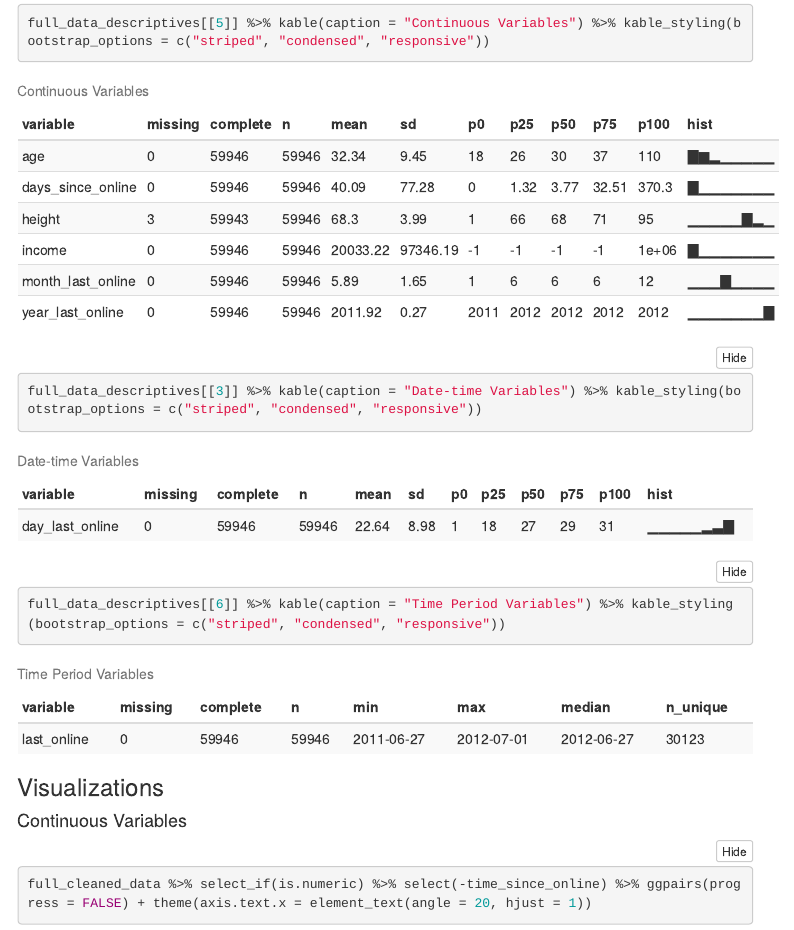
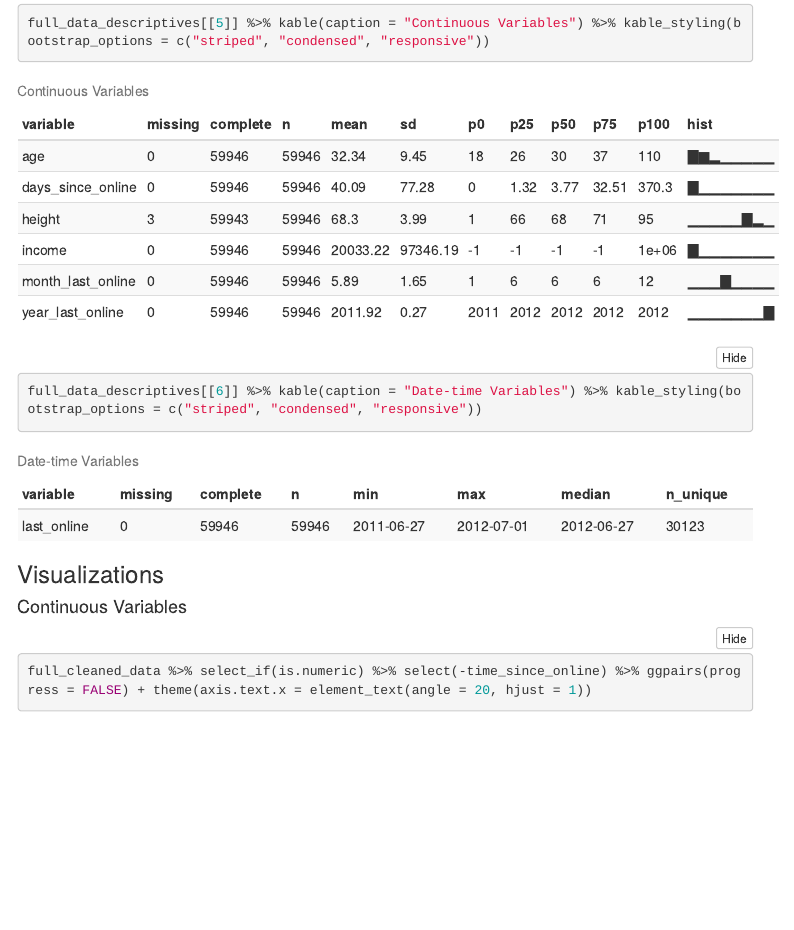
Before and after one commit to tonofshell/unsupervised-dating, an R Markdown document (EDA/eda.Rmd): the page in a window 1100 px wide, from 6990 px down. The pictures show the output file EDA/eda.html that the author committed with the source, opened offline; folded parts are opened; menus at the side of the page are left out.

Commit message:
Fixed full data-set descriptive table

````diff
--- a/EDA/eda.Rmd
+++ b/EDA/eda.Rmd
@@ -127,8 +127,7 @@
 full_data_descriptives[[2]] %>% kable(caption = "Categorical Variables") %>% kable_styling(bootstrap_options = c("striped", "condensed", "responsive"))
 full_data_descriptives[[4]] %>% kable(caption = "Dummy Variables") %>% kable_styling(bootstrap_options = c("striped", "condensed", "responsive"))
 full_data_descriptives[[5]] %>% kable(caption = "Continuous Variables") %>% kable_styling(bootstrap_options = c("striped", "condensed", "responsive"))
-full_data_descriptives[[3]] %>% kable(caption = "Date-time Variables") %>% kable_styling(bootstrap_options = c("striped", "condensed", "responsive"))
-full_data_descriptives[[6]] %>% kable(caption = "Time Period Variables") %>% kable_styling(bootstrap_options = c("striped", "condensed", "responsive"))
+full_data_descriptives[[6]] %>% kable(caption = "Date-time Variables") %>% kable_styling(bootstrap_options = c("striped", "condensed", "responsive"))
 ```
 
 ### Visualizations
````
Also changed, not shown: EDA/eda.html.
